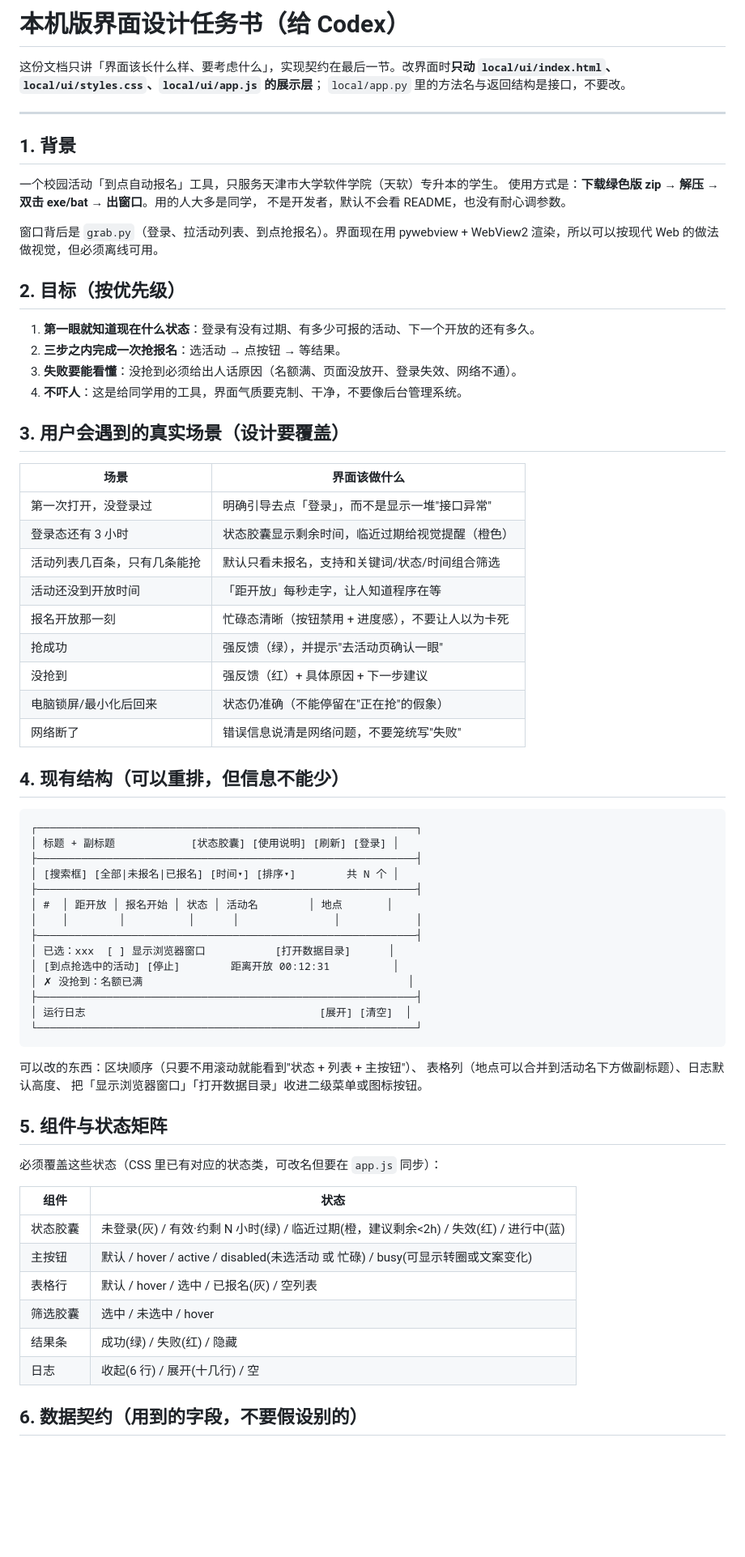
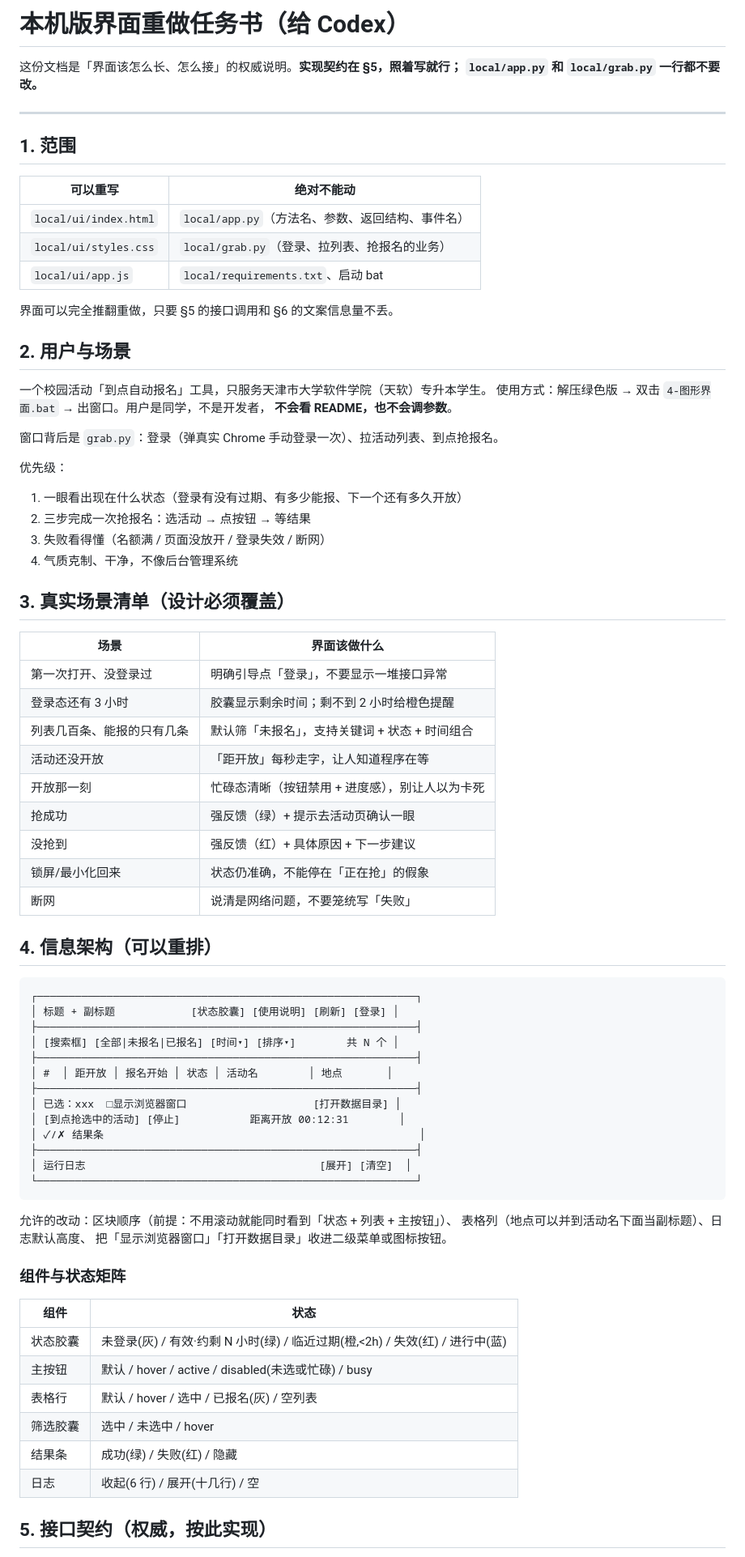
Before and after one commit to ShenTingBai/tjise-activity-watch, a Markdown page: docs/UI_SPEC.md, the part around one of its changes. Shown at 81% size. Rendered like a GitHub page; blank space fills up the shorter version.

````diff
--- a/docs/UI_SPEC.md
+++ b/docs/UI_SPEC.md
@@ -1,42 +1,49 @@
-# 本机版界面设计任务书（给 Codex）
+# 本机版界面重做任务书（给 Codex）
 
-这份文档只讲「界面该长什么样、要考虑什么」，实现契约在最后一节。改界面时**只动
-`local/ui/index.html`、`local/ui/styles.css`、`local/ui/app.js` 的展示层**；
-`local/app.py` 里的方法名与返回结构是接口，不要改。
+这份文档是「界面该怎么长、怎么接」的权威说明。**实现契约在 §5，照着写就行；
+`local/app.py` 和 `local/grab.py` 一行都不要改。**
 
 ---
 
-## 1. 背景
+## 1. 范围
 
-一个校园活动「到点自动报名」工具，只服务天津市大学软件学院（天软）专升本的学生。
-使用方式是：**下载绿色版 zip → 解压 → 双击 exe/bat → 出窗口**。用的人大多是同学，
-不是开发者，默认不会看 README，也没有耐心调参数。
+| 可以重写 | 绝对不能动 |
+|---|---|
+| `local/ui/index.html` | `local/app.py`（方法名、参数、返回结构、事件名） |
+| `local/ui/styles.css` | `local/grab.py`（登录、拉列表、抢报名的业务） |
+| `local/ui/app.js` | `local/requirements.txt`、启动 bat |
 
-窗口背后是 `grab.py`（登录、拉活动列表、到点抢报名）。界面现在用 pywebview +
-WebView2 渲染，所以可以按现代 Web 的做法做视觉，但必须离线可用。
+界面可以完全推翻重做，只要 §5 的接口调用和 §6 的文案信息量不丢。
 
-## 2. 目标（按优先级）
+## 2. 用户与场景
 
-1. **第一眼就知道现在什么状态**：登录有没有过期、有多少可报的活动、下一个开放的还有多久。
-2. **三步之内完成一次抢报名**：选活动 → 点按钮 → 等结果。
-3. **失败要能看懂**：没抢到必须给出人话原因（名额满、页面没放开、登录失效、网络不通）。
-4. **不吓人**：这是给同学用的工具，界面气质要克制、干净，不要像后台管理系统。
+一个校园活动「到点自动报名」工具，只服务天津市大学软件学院（天软）专升本学生。
+使用方式：解压绿色版 → 双击 `4-图形界面.bat` → 出窗口。用户是同学，不是开发者，
+**不会看 README，也不会调参数**。
 
-## 3. 用户会遇到的真实场景（设计要覆盖）
+窗口背后是 `grab.py`：登录（弹真实 Chrome 手动登录一次）、拉活动列表、到点抢报名。
+
+优先级：
+1. 一眼看出现在什么状态（登录有没有过期、有多少能报、下一个还有多久开放）
+2. 三步完成一次抢报名：选活动 → 点按钮 → 等结果
+3. 失败看得懂（名额满 / 页面没放开 / 登录失效 / 断网）
+4. 气质克制、干净，不像后台管理系统
+
+## 3. 真实场景清单（设计必须覆盖）
 
 | 场景 | 界面该做什么 |
 |---|---|
-| 第一次打开，没登录过 | 明确引导去点「登录」，而不是显示一堆"接口异常" |
-| 登录态还有 3 小时 | 状态胶囊显示剩余时间，临近过期给视觉提醒（橙色） |
-| 活动列表几百条，只有几条能抢 | 默认只看未报名，支持和关键词/状态/时间组合筛选 |
-| 活动还没到开放时间 | 「距开放」每秒走字，让人知道程序在等 |
-| 报名开放那一刻 | 忙碌态清晰（按钮禁用 + 进度感），不要让人以为卡死 |
-| 抢成功 | 强反馈（绿），并提示"去活动页确认一眼" |
+| 第一次打开、没登录过 | 明确引导点「登录」，不要显示一堆接口异常 |
+| 登录态还有 3 小时 | 胶囊显示剩余时间；剩不到 2 小时给橙色提醒 |
+| 列表几百条、能报的只有几条 | 默认筛「未报名」，支持关键词 + 状态 + 时间组合 |
+| 活动还没开放 | 「距开放」每秒走字，让人知道程序在等 |
+| 开放那一刻 | 忙碌态清晰（按钮禁用 + 进度感），别让人以为卡死 |
+| 抢成功 | 强反馈（绿）+ 提示去活动页确认一眼 |
 | 没抢到 | 强反馈（红）+ 具体原因 + 下一步建议 |
-| 电脑锁屏/最小化后回来 | 状态仍准确（不能停留在"正在抢"的假象） |
-| 网络断了 | 错误信息说清是网络问题，不要笼统写"失败" |
+| 锁屏/最小化回来 | 状态仍准确，不能停在「正在抢」的假象 |
+| 断网 | 说清是网络问题，不要笼统写「失败」 |
 
-## 4. 现有结构（可以重排，但信息不能少）
+## 4. 信息架构（可以重排）
 
 ```
 ┌────────────────────────────────────────────────────────────┐
@@ -45,32 +52,29 @@ WebView2 渲染，所以可以按现代 Web 的做法做视觉，但必须离线
 │ [搜索框] [全部|未报名|已报名] [时间▾] [排序▾]        共 N 个 │
 ├────────────────────────────────────────────────────────────┤
 │ #  │ 距开放 │ 报名开始 │ 状态 │ 活动名        │ 地点       │
-│    │        │          │      │               │            │
 ├────────────────────────────────────────────────────────────┤
-│ 已选：xxx  [ ] 显示浏览器窗口           [打开数据目录]      │
-│ [到点抢选中的活动] [停止]        距离开放 00:12:31          │
-│ ✗ 没抢到：名额已满                                          │
+│ 已选：xxx  □显示浏览器窗口                    [打开数据目录] │
+│ [到点抢选中的活动] [停止]           距离开放 00:12:31        │
+│ ✓/✗ 结果条                                                  │
 ├────────────────────────────────────────────────────────────┤
 │ 运行日志                                     [展开] [清空]  │
 └────────────────────────────────────────────────────────────┘
 ```
 
-可以改的东西：区块顺序（只要不用滚动就能看到"状态 + 列表 + 主按钮"）、
-表格列（地点可以合并到活动名下方做副标题）、日志默认高度、
+允许的改动：区块顺序（前提：不用滚动就能同时看到「状态 + 列表 + 主按钮」）、
+表格列（地点可以并到活动名下面当副标题）、日志默认高度、
 把「显示浏览器窗口」「打开数据目录」收进二级菜单或图标按钮。
 
-## 5. 组件与状态矩阵
-
-必须覆盖这些状态（CSS 里已有对应的状态类，可改名但要在 `app.js` 同步）：
+### 组件与状态矩阵
 
 | 组件 | 状态 |
 |---|---|
-| 状态胶囊 | 未登录(灰) / 有效·约剩 N 小时(绿) / 临近过期(橙，建议剩余<2h) / 失效(红) / 进行中(蓝) |
-| 主按钮 | 默认 / hover / active / disabled(未选活动 或 忙碌) / busy(可显示转圈或文案变化) |
+| 状态胶囊 | 未登录(灰) / 有效·约剩 N 小时(绿) / 临近过期(橙,<2h) / 失效(红) / 进行中(蓝) |
+| 主按钮 | 默认 / hover / active / disabled(未选或忙碌) / busy |
 | 表格行 | 默认 / hover / 选中 / 已报名(灰) / 空列表 |
 | 筛选胶囊 | 选中 / 未选中 / hover |
 | 结果条 | 成功(绿) / 失败(红) / 隐藏 |
 | 日志 | 收起(6 行) / 展开(十几行) / 空 |
 
-## 6. 数据契约（用到的字段，不要假设别的）
+## 5. 接口契约（权威，按此实现）
 
````
Also changed, not shown: other parts of docs/UI_SPEC.md (+93 -71 lines).
